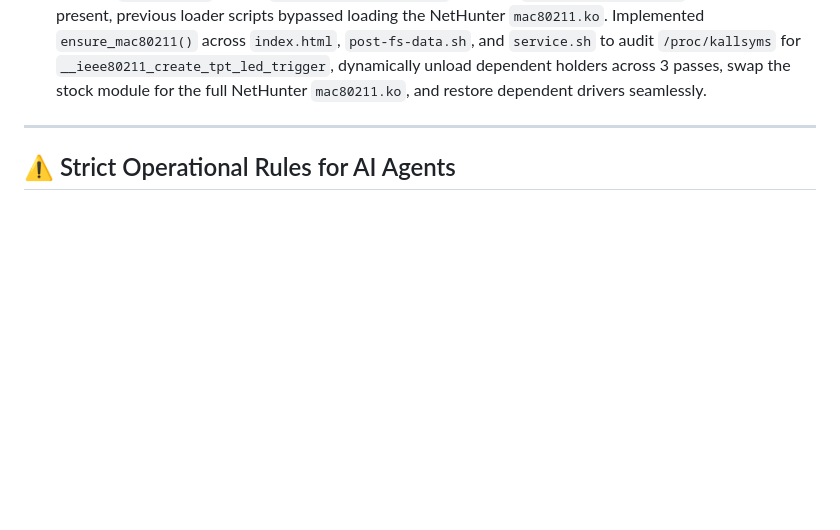
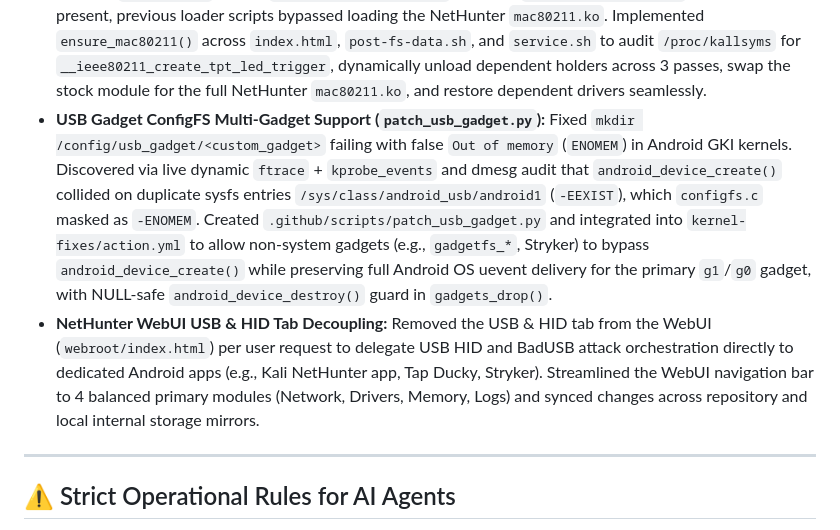
Before and after one commit to abidhasansojib/gki_kernel_builder, a Markdown page: AGENTS.md, the part around the change. Rendered like a GitHub page; blank space fills up the shorter version.

Commit message:
docs: update AGENTS.md with USB ConfigFS fix and WebUI decoupling

```diff
--- a/AGENTS.md
+++ b/AGENTS.md
@@ -148,6 +148,8 @@ The project supports 3 independent root implementations with automated patch res
 * **Sequential Driver Loading Queue & Variable Escaping:** Resolved WebUI browser lockups during "Load All Modules" by replacing parallel shell execution with a sequential asynchronous queue providing real-time UI progress feedback. Fixed a JavaScript `ReferenceError: base is not defined` caused by unescaped `${base}` template literal parsing in `autoLoadModule()` and `loadAllAvailableModules()`.
 * **MGLRU & Kernel Memory Tuning Alignment:** Documented MGLRU bitmask architectures (`0x0001` core, `0x0002` leaf, `0x0004` non-leaf = `0x0007` full acceleration), verified in-tree kernel patches (`performance/action.yml`), module boot services (`service.sh`), and WebUI one-tap locking with architecture clipping detection.
 * **mac80211 Stock GKI Detection & Dynamic Module Cycling:** Resolved module loading failures (`err -2: Unknown symbol __ieee80211_*_led_*` and CRC divergence) for `ath9k_htc`, `carl9170`, `rtl8187`, and `rt2800usb` (via `rt2x00lib`). Discovered that stock Android GKI early init mounts `/system_dlkm` and loads a stripped `mac80211.ko` lacking `CONFIG_MAC80211_LEDS=y`. Because `/sys/module/mac80211` was already present, previous loader scripts bypassed loading the NetHunter `mac80211.ko`. Implemented `ensure_mac80211()` across `index.html`, `post-fs-data.sh`, and `service.sh` to audit `/proc/kallsyms` for `__ieee80211_create_tpt_led_trigger`, dynamically unload dependent holders across 3 passes, swap the stock module for the full NetHunter `mac80211.ko`, and restore dependent drivers seamlessly.
+* **USB Gadget ConfigFS Multi-Gadget Support (`patch_usb_gadget.py`):** Fixed `mkdir /config/usb_gadget/<custom_gadget>` failing with false `Out of memory` (`ENOMEM`) in Android GKI kernels. Discovered via live dynamic `ftrace` + `kprobe_events` and dmesg audit that `android_device_create()` collided on duplicate sysfs entries `/sys/class/android_usb/android1` (`-EEXIST`), which `configfs.c` masked as `-ENOMEM`. Created `.github/scripts/patch_usb_gadget.py` and integrated into `kernel-fixes/action.yml` to allow non-system gadgets (e.g., `gadgetfs_*`, Stryker) to bypass `android_device_create()` while preserving full Android OS uevent delivery for the primary `g1`/`g0` gadget, with NULL-safe `android_device_destroy()` guard in `gadgets_drop()`.
+* **NetHunter WebUI USB & HID Tab Decoupling:** Removed the USB & HID tab from the WebUI (`webroot/index.html`) per user request to delegate USB HID and BadUSB attack orchestration directly to dedicated Android apps (e.g., Kali NetHunter app, Tap Ducky, Stryker). Streamlined the WebUI navigation bar to 4 balanced primary modules (Network, Drivers, Memory, Logs) and synced changes across repository and local internal storage mirrors.
 
 ---
 
```
